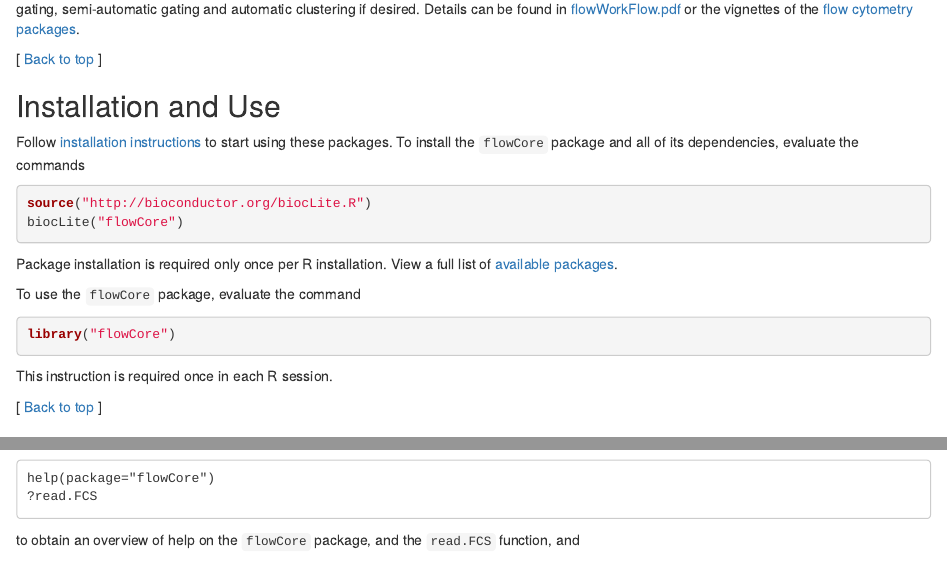
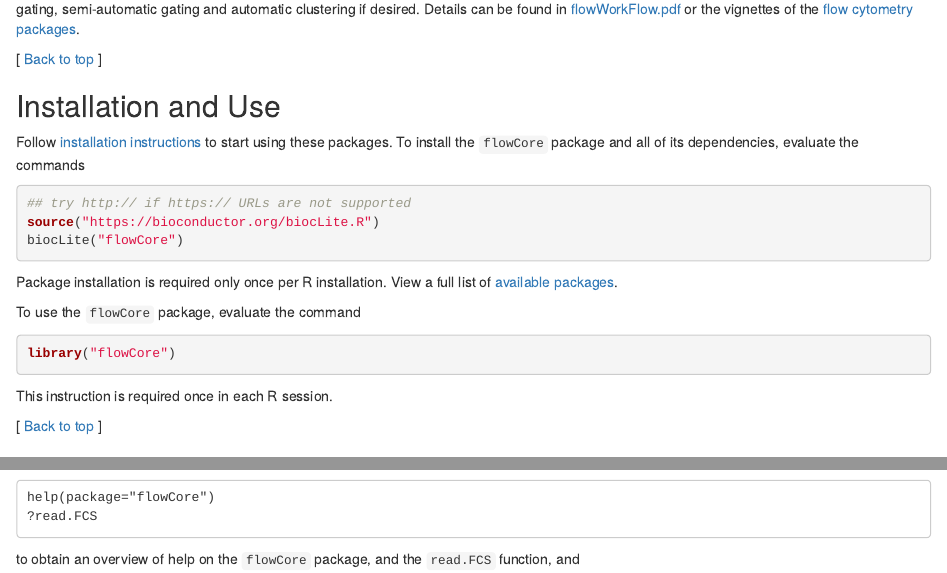
Before and after one commit to bioc/highthroughputassays, an R Markdown document (high-throughput-assays.Rmd): the page in a window 1100 px wide, from 1410 px down, and a second part further down, joined at a grey line. Rendered offline with R 4.5, knitr and Pandoc, with nearby package versions; some code elsewhere in the file could not run offline.

Commit message:
source biocLite.R from https url (with comment to use http if https not working)
git-svn-id: file:///home/git/hedgehog.fhcrc.org/bioconductor/trunk/madman/workflows/highthroughputassays@110069 bc3139a8-67e5-0310-9ffc-ced21a209358

````diff
--- a/high-throughput-assays.Rmd
+++ b/high-throughput-assays.Rmd
@@ -85,7 +85,8 @@ packages.  To install the `flowCore` package and all of its
 dependencies, evaluate the commands
 
 ```{r eval=FALSE}
-source("http://bioconductor.org/biocLite.R")
+## try http:// if https:// URLs are not supported
+source("https://bioconductor.org/biocLite.R")
 biocLite("flowCore")
 ```
 
````
